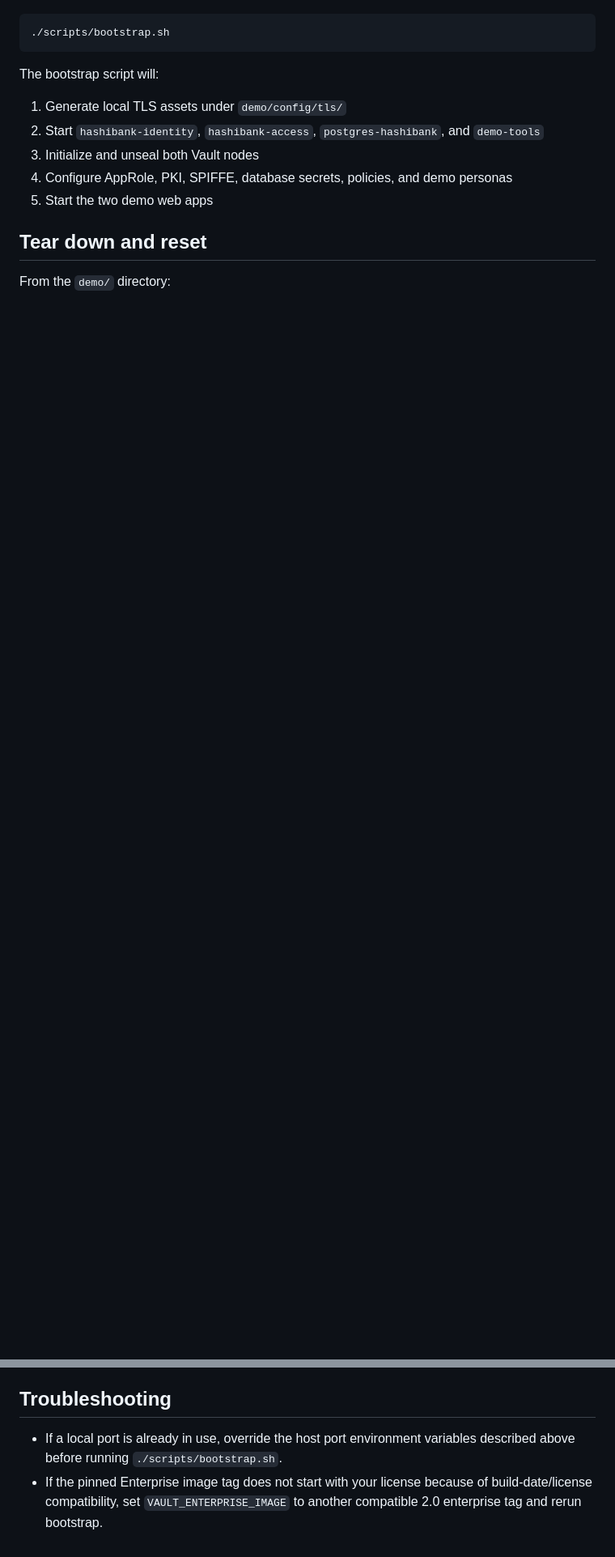
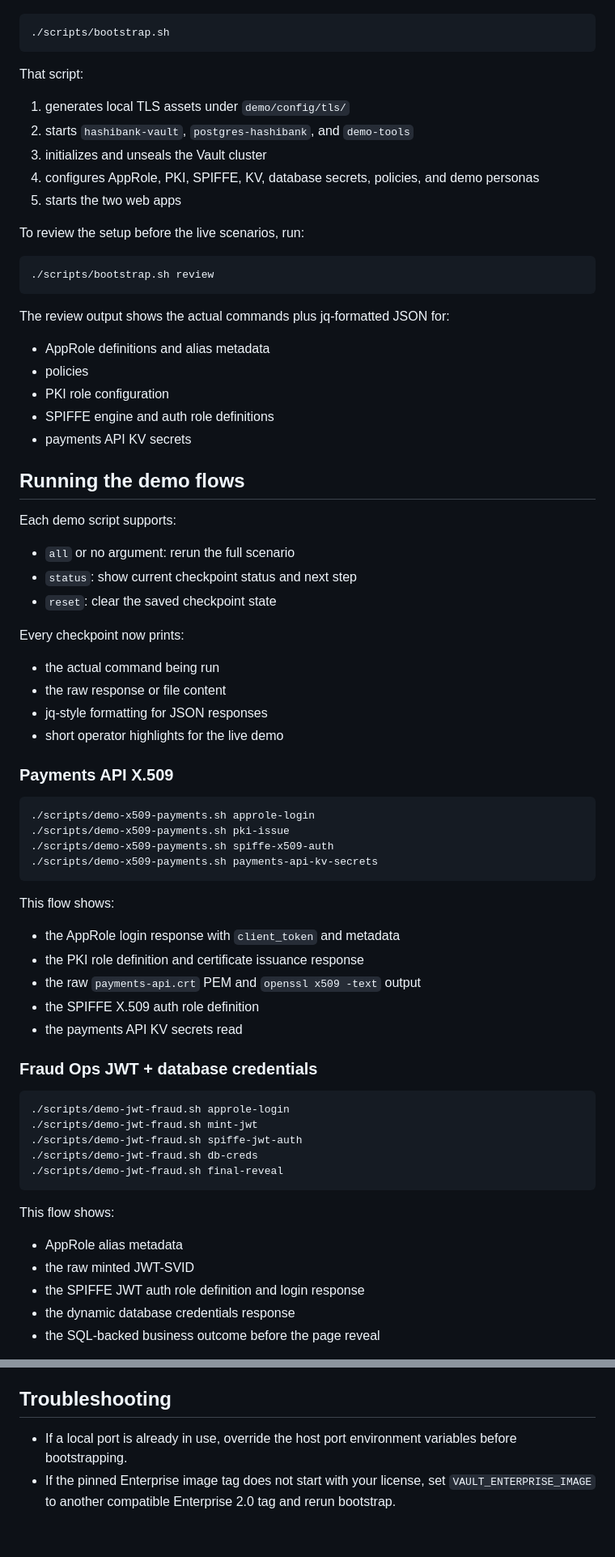
Before and after one commit to DarthVaderRC/vault-spiffe, a Markdown page: demo/README.md, 2 parts joined by grey strips. Shown at 81% size. Drawn GitHub-style; blank space fills up the shorter version.

````diff
--- a/demo/README.md
+++ b/demo/README.md
@@ -78,14 +80,75 @@ From the `demo/` directory:
 ./scripts/bootstrap.sh
 ```
 
-The bootstrap script will:
+That script:
 
-1. Generate local TLS assets under `demo/config/tls/`
-2. Start `hashibank-identity`, `hashibank-access`, `postgres-hashibank`, and `demo-tools`
-3. Initialize and unseal both Vault nodes
-4. Configure AppRole, PKI, SPIFFE, database secrets, policies, and demo personas
-5. Start the two demo web apps
+1. generates local TLS assets under `demo/config/tls/`
+2. starts `hashibank-vault`, `postgres-hashibank`, and `demo-tools`
+3. initializes and unseals the Vault cluster
+4. configures AppRole, PKI, SPIFFE, KV, database secrets, policies, and demo personas
+5. starts the two web apps
 
-## Tear down and reset
+To review the setup before the live scenarios, run:
 
-From the `demo/` directory:
+```bash
+./scripts/bootstrap.sh review
+```
+
+The review output shows the actual commands plus jq-formatted JSON for:
+
+- AppRole definitions and alias metadata
+- policies
+- PKI role configuration
+- SPIFFE engine and auth role definitions
+- payments API KV secrets
+
+## Running the demo flows
+
+Each demo script supports:
+
+- `all` or no argument: rerun the full scenario
+- `status`: show current checkpoint status and next step
+- `reset`: clear the saved checkpoint state
+
+Every checkpoint now prints:
+
+- the actual command being run
+- the raw response or file content
+- jq-style formatting for JSON responses
+- short operator highlights for the live demo
+
+### Payments API X.509
+
+```bash
+./scripts/demo-x509-payments.sh approle-login
+./scripts/demo-x509-payments.sh pki-issue
+./scripts/demo-x509-payments.sh spiffe-x509-auth
+./scripts/demo-x509-payments.sh payments-api-kv-secrets
+```
+
+This flow shows:
+
+- the AppRole login response with `client_token` and metadata
+- the PKI role definition and certificate issuance response
+- the raw `payments-api.crt` PEM and `openssl x509 -text` output
+- the SPIFFE X.509 auth role definition
+- the payments API KV secrets read
+
+### Fraud Ops JWT + database credentials
+
+```bash
+./scripts/demo-jwt-fraud.sh approle-login
+./scripts/demo-jwt-fraud.sh mint-jwt
+./scripts/demo-jwt-fraud.sh spiffe-jwt-auth
+./scripts/demo-jwt-fraud.sh db-creds
+./scripts/demo-jwt-fraud.sh final-reveal
+```
+
+This flow shows:
+
+- AppRole alias metadata
+- the raw minted JWT-SVID
+- the SPIFFE JWT auth role definition and login response
+- the dynamic database credentials response
+- the SQL-backed business outcome before the page reveal
+
@@ -178,4 +212,4 @@ Generated TLS material under `demo/config/tls/` is also treated as ephemeral loc
 ## Troubleshooting
 
-- If a local port is already in use, override the host port environment variables described above before running `./scripts/bootstrap.sh`.
-- If the pinned Enterprise image tag does not start with your license because of build-date/license compatibility, set `VAULT_ENTERPRISE_IMAGE` to another compatible 2.0 enterprise tag and rerun bootstrap.
+- If a local port is already in use, override the host port environment variables before bootstrapping.
+- If the pinned Enterprise image tag does not start with your license, set `VAULT_ENTERPRISE_IMAGE` to another compatible Enterprise 2.0 tag and rerun bootstrap.
````
Also changed, not shown: other parts of demo/README.md (+87 -114 lines), demo/DEMO_WALKTHROUGH.md (+124 -103 lines).
